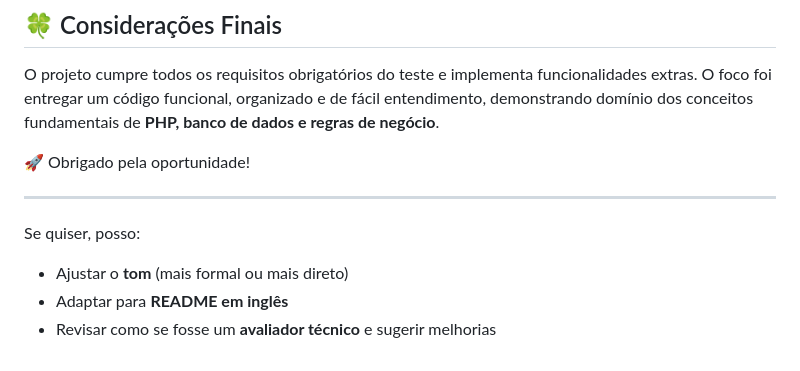
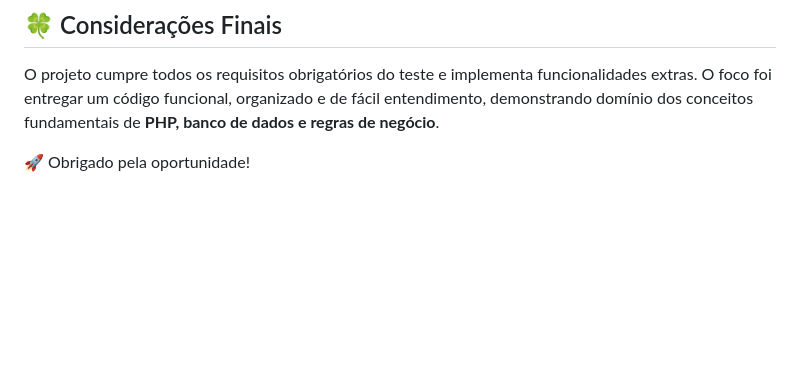
Before and after one commit to Vytor-Rodrigues/teste-tecnico, a Markdown page: README.md, the part around the change. Rendered like a GitHub page; blank space fills up the shorter version.

Commit message:
Clean up README by removing adjustment options
Removed unnecessary suggestions for README adjustments.

```diff
--- a/README.md
+++ b/README.md
@@ -143,11 +143,3 @@ O projeto cumpre todos os requisitos obrigatórios do teste e implementa funcion
 O foco foi entregar um código funcional, organizado e de fácil entendimento, demonstrando domínio dos conceitos fundamentais de **PHP, banco de dados e regras de negócio**.
 
 🚀 Obrigado pela oportunidade!
-
----
-
-Se quiser, posso:
-
-* Ajustar o **tom** (mais formal ou mais direto)
-* Adaptar para **README em inglês**
-* Revisar como se fosse um **avaliador técnico** e sugerir melhorias
```
